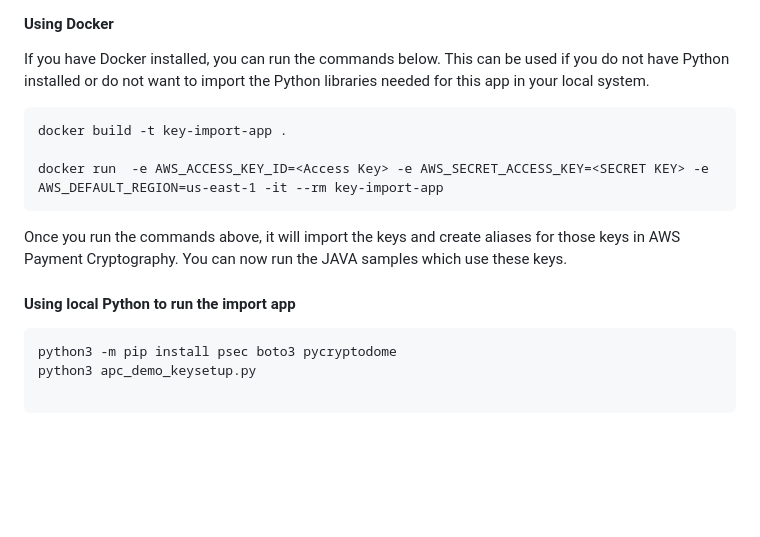
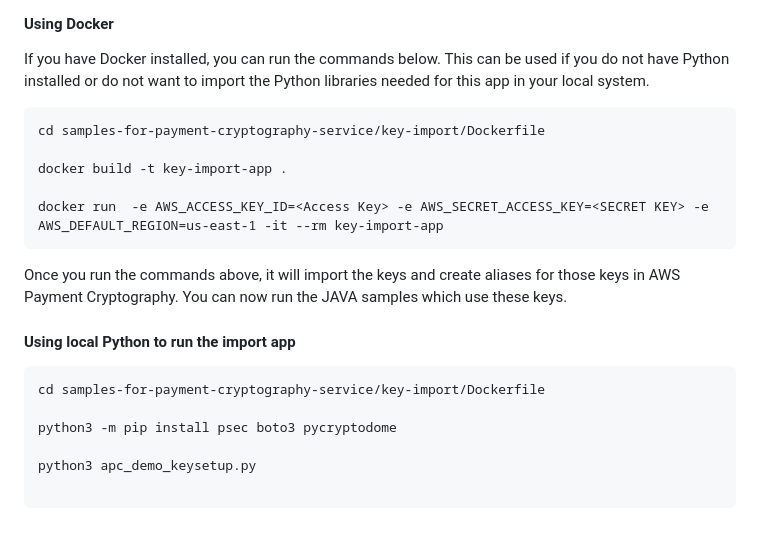
Before and after one commit to aws-samples/samples-for-payment-cryptography-service, a Markdown page: key-import/import_files/Readme.md, the part around the change. Rendered like a GitHub page; blank space fills up the shorter version.

````diff
--- a/key-import/import_files/Readme.md
+++ b/key-import/import_files/Readme.md
@@ -74,6 +74,8 @@ MAC Key ARN: arn:aws:payment-cryptography:us-east-1:XXXXXXXXXXXX:key/ryuqocdizyh
 If you have Docker installed, you can run the commands below. This can be used if you do not have Python installed or do not want to import the Python libraries needed for this app in your local system.
 
 ```
+cd samples-for-payment-cryptography-service/key-import/Dockerfile
+
 docker build -t key-import-app .
 
 docker run  -e AWS_ACCESS_KEY_ID=<Access Key> -e AWS_SECRET_ACCESS_KEY=<SECRET KEY> -e AWS_DEFAULT_REGION=us-east-1 -it --rm key-import-app
@@ -82,7 +84,10 @@ Once you run the commands above, it will import the keys and create aliases for
 
 #### Using local Python to run the import app
 ```
+cd samples-for-payment-cryptography-service/key-import/Dockerfile
+
 python3 -m pip install psec boto3 pycryptodome
+
 python3 apc_demo_keysetup.py
 
 ```
````
Also changed, not shown: java_sdk_example/README.md (+19 -5 lines), flows/PaymentCryptographyServiceFlows-Payment Terminal Flow - P2PE.jpg, flows/PaymentCryptographyServiceFlows-Pin Terminal Pin Verification Flow (DUKPT).jpg, flows/PaymentCryptographyServiceFlows-Pin Terminal Set Pin Flow (DUKPT).jpg (deleted), flows/PaymentCryptographyServiceFlows-Pin Terminal Set Pin Flow (PEK).jpg, 15 other files.
